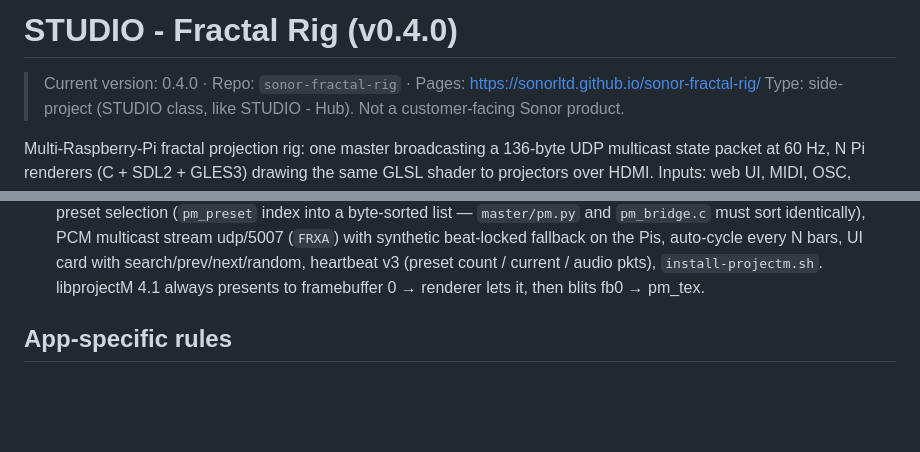
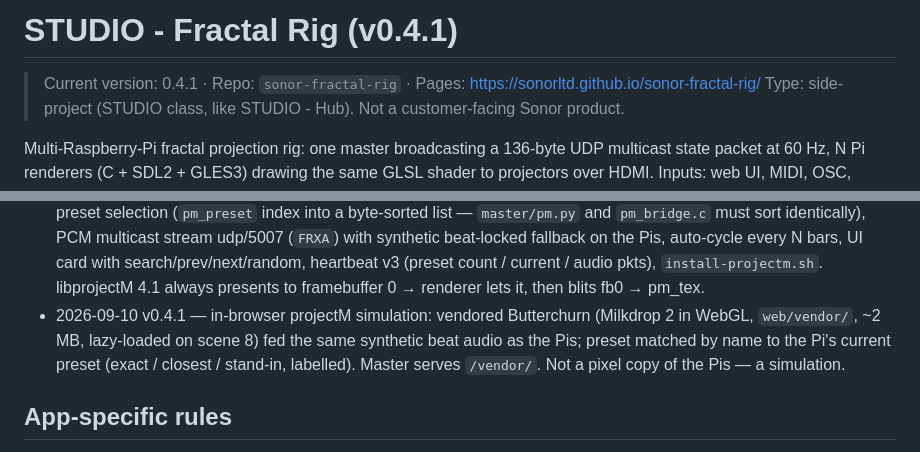
Before and after one commit to sonorltd/sonor-fractal-rig, a Markdown page: CLAUDE.md, 2 parts joined by grey strips. Rendered like a GitHub page; blank space fills up the shorter version.

```diff
--- a/CLAUDE.md
+++ b/CLAUDE.md
@@ -1,6 +1,6 @@
-# STUDIO - Fractal Rig (v0.4.0)
+# STUDIO - Fractal Rig (v0.4.1)
 
-> Current version: 0.4.0 · Repo: `sonor-fractal-rig` · Pages: https://sonorltd.github.io/sonor-fractal-rig/
+> Current version: 0.4.1 · Repo: `sonor-fractal-rig` · Pages: https://sonorltd.github.io/sonor-fractal-rig/
 > Type: side-project (STUDIO class, like STUDIO - Hub). Not a customer-facing Sonor product.
 
 Multi-Raspberry-Pi fractal projection rig: one master broadcasting a 136-byte UDP multicast
@@ -57,6 +57,10 @@ optional audio, autonomous drift. **Read `README.md` and `PROTOCOL.md` first.**
   (`FRXA`) with synthetic beat-locked fallback on the Pis, auto-cycle every N bars, UI card with
   search/prev/next/random, heartbeat v3 (preset count / current / audio pkts), `install-projectm.sh`.
   libprojectM 4.1 always presents to framebuffer 0 → renderer lets it, then blits fb0 → pm_tex.
+- 2026-09-10 v0.4.1 — in-browser projectM simulation: vendored Butterchurn (Milkdrop 2 in WebGL,
+  `web/vendor/`, ~2 MB, lazy-loaded on scene 8) fed the same synthetic beat audio as the Pis; preset
+  matched by name to the Pi's current preset (exact / closest / stand-in, labelled). Master serves
+  `/vendor/`. Not a pixel copy of the Pis — a simulation.
 
 ## App-specific rules
 - Renderer must stay single-threaded C with no deps beyond SDL2 + GLES — it has to be boring.
```
Also changed, not shown: README.md (+1 -1 lines), docs/browser-sim.png (added), 8 other files.
